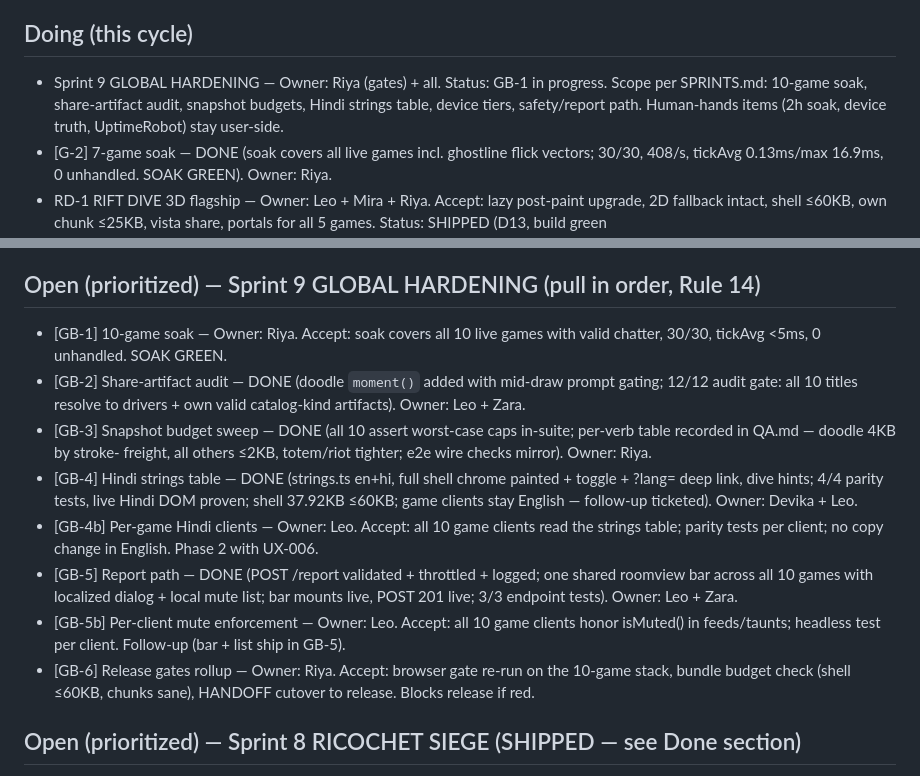
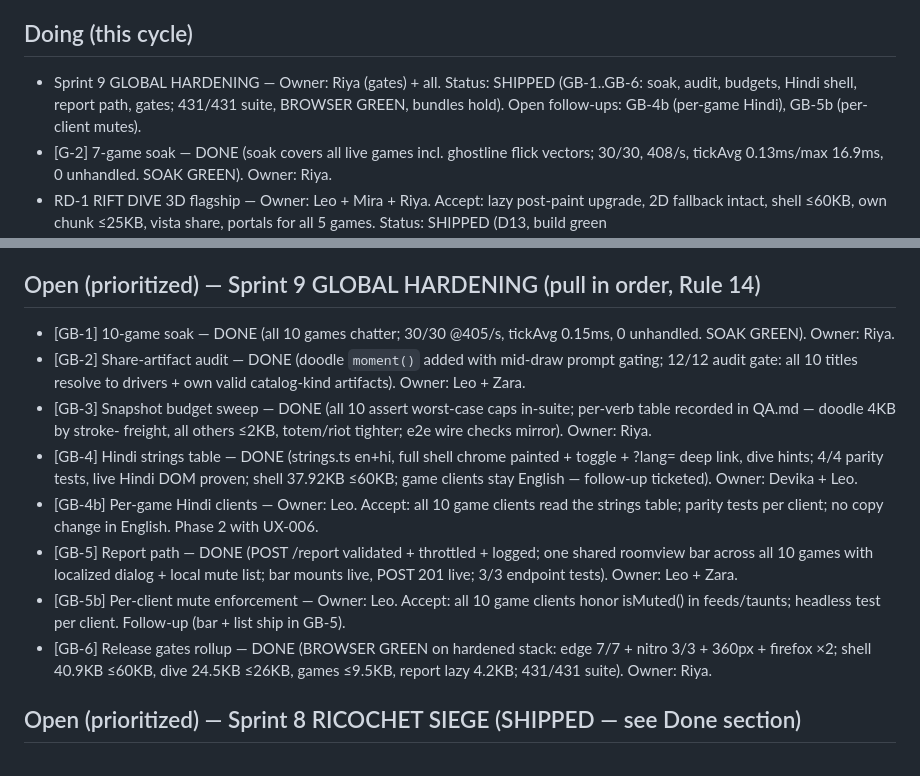
Before and after one commit to dixit18/neon-blob-arena, a Markdown page: TICKETS.md, 2 parts joined by grey strips. Rendered like a GitHub page.

```diff
--- a/TICKETS.md
+++ b/TICKETS.md
@@ -6,10 +6,10 @@ UX-BLOCKER. Every ticket: owner agent + acceptance + re-test receipt.
 > new deliverable starting with Foundation.
 
 ## Doing (this cycle)
-- Sprint 9 GLOBAL HARDENING — Owner: Riya (gates) + all. Status: GB-1 in
-  progress. Scope per SPRINTS.md: 10-game soak, share-artifact audit,
-  snapshot budgets, Hindi strings table, device tiers, safety/report path.
-  Human-hands items (2h soak, device truth, UptimeRobot) stay user-side.
+- Sprint 9 GLOBAL HARDENING — Owner: Riya (gates) + all. Status: SHIPPED
+  (GB-1..GB-6: soak, audit, budgets, Hindi shell, report path, gates;
+  431/431 suite, BROWSER GREEN, bundles hold). Open follow-ups: GB-4b
+  (per-game Hindi), GB-5b (per-client mutes).
 - [G-2] 7-game soak — DONE (soak covers all live games incl. ghostline
   flick vectors; 30/30, 408/s, tickAvg 0.13ms/max 16.9ms, 0 unhandled.
   SOAK GREEN). Owner: Riya.
@@ -37,8 +37,8 @@ UX-BLOCKER. Every ticket: owner agent + acceptance + re-test receipt.
   both pages, reduced-motion off, PLAY primary). Owner: Riya.
 
 ## Open (prioritized) — Sprint 9 GLOBAL HARDENING (pull in order, Rule 14)
-- [GB-1] 10-game soak — Owner: Riya. Accept: soak covers all 10 live games
-  with valid chatter, 30/30, tickAvg <5ms, 0 unhandled. SOAK GREEN.
+- [GB-1] 10-game soak — DONE (all 10 games chatter; 30/30 @405/s, tickAvg
+  0.15ms, 0 unhandled. SOAK GREEN). Owner: Riya.
 - [GB-2] Share-artifact audit — DONE (doodle `moment()` added with
   mid-draw prompt gating; 12/12 audit gate: all 10 titles resolve to
   drivers + own valid catalog-kind artifacts). Owner: Leo + Zara.
@@ -60,9 +60,10 @@ UX-BLOCKER. Every ticket: owner agent + acceptance + re-test receipt.
 - [GB-5b] Per-client mute enforcement — Owner: Leo. Accept: all 10 game
   clients honor isMuted() in feeds/taunts; headless test per client.
   Follow-up (bar + list ship in GB-5).
-- [GB-6] Release gates rollup — Owner: Riya. Accept: browser gate re-run on
-  the 10-game stack, bundle budget check (shell ≤60KB, chunks sane),
-  HANDOFF cutover to release. Blocks release if red.
+- [GB-6] Release gates rollup — DONE (BROWSER GREEN on hardened stack:
+  edge 7/7 + nitro 3/3 + 360px + firefox ×2; shell 40.9KB ≤60KB, dive
+  24.5KB ≤26KB, games ≤9.5KB, report lazy 4.2KB; 431/431 suite).
+  Owner: Riya.
 
 ## Open (prioritized) — Sprint 8 RICOCHET SIEGE (SHIPPED — see Done section)
 - [RS-1] Sim — DONE (sealed commits, fixed-step ricochet, HP/elimination,
```
Also changed, not shown: AGENT_CHAT.md (+8 -0 lines), HANDOFF.md (+9 -7 lines).
